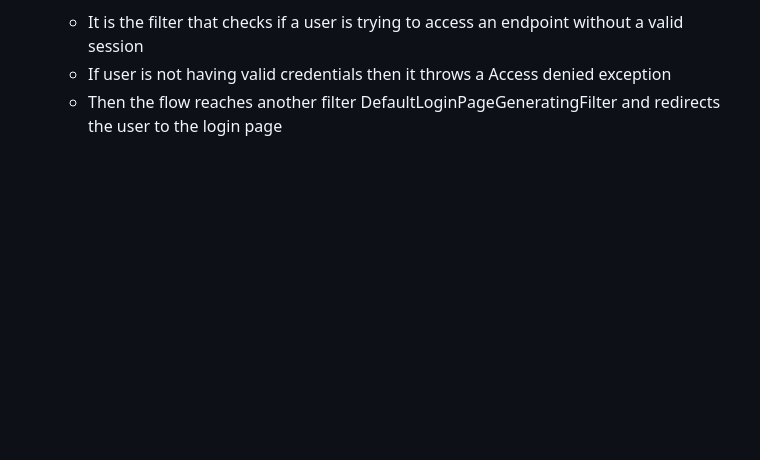
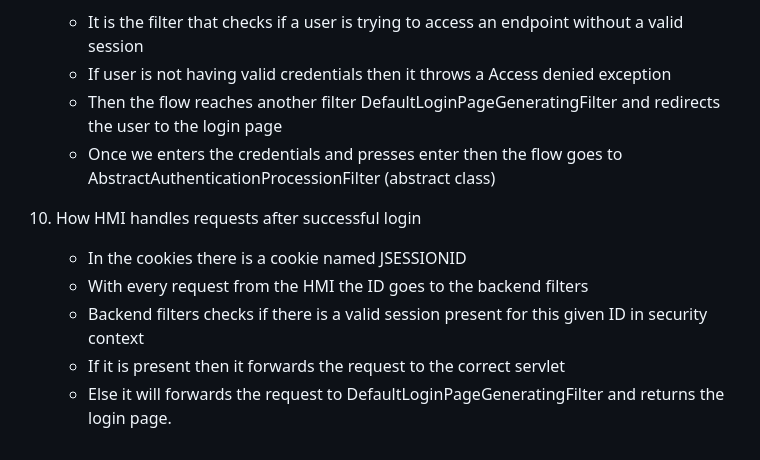
Before and after one commit to xebiarohan/spring-security, a Markdown page: 1_notes.md, the part around the change. GitHub-like rendering; blank space fills up the shorter version.

Commit message:
Updating section 1 notes

```diff
--- a/1_notes.md
+++ b/1_notes.md
@@ -76,3 +76,11 @@ spring.application.name=${SPRING_APP_NAME:springsecsection1}
     - It is the filter that checks if a user is trying to access an endpoint without a valid session
     - If user is not having valid credentials then it throws a Access denied exception
     - Then the flow reaches another filter DefaultLoginPageGeneratingFilter and redirects the user to the login page
+    - Once we enters the credentials and presses enter then the flow goes to AbstractAuthenticationProcessionFilter (abstract class)
+
+10. How HMI handles requests after successful login
+    - In the cookies there is a cookie named JSESSIONID
+    - With every request from the HMI the ID goes to the backend filters
+    - Backend filters checks if there is a valid session present for this given ID in security context
+    - If it is present then it forwards the request to the correct servlet
+    - Else it will forwards the request to DefaultLoginPageGeneratingFilter and returns the login page.
```
